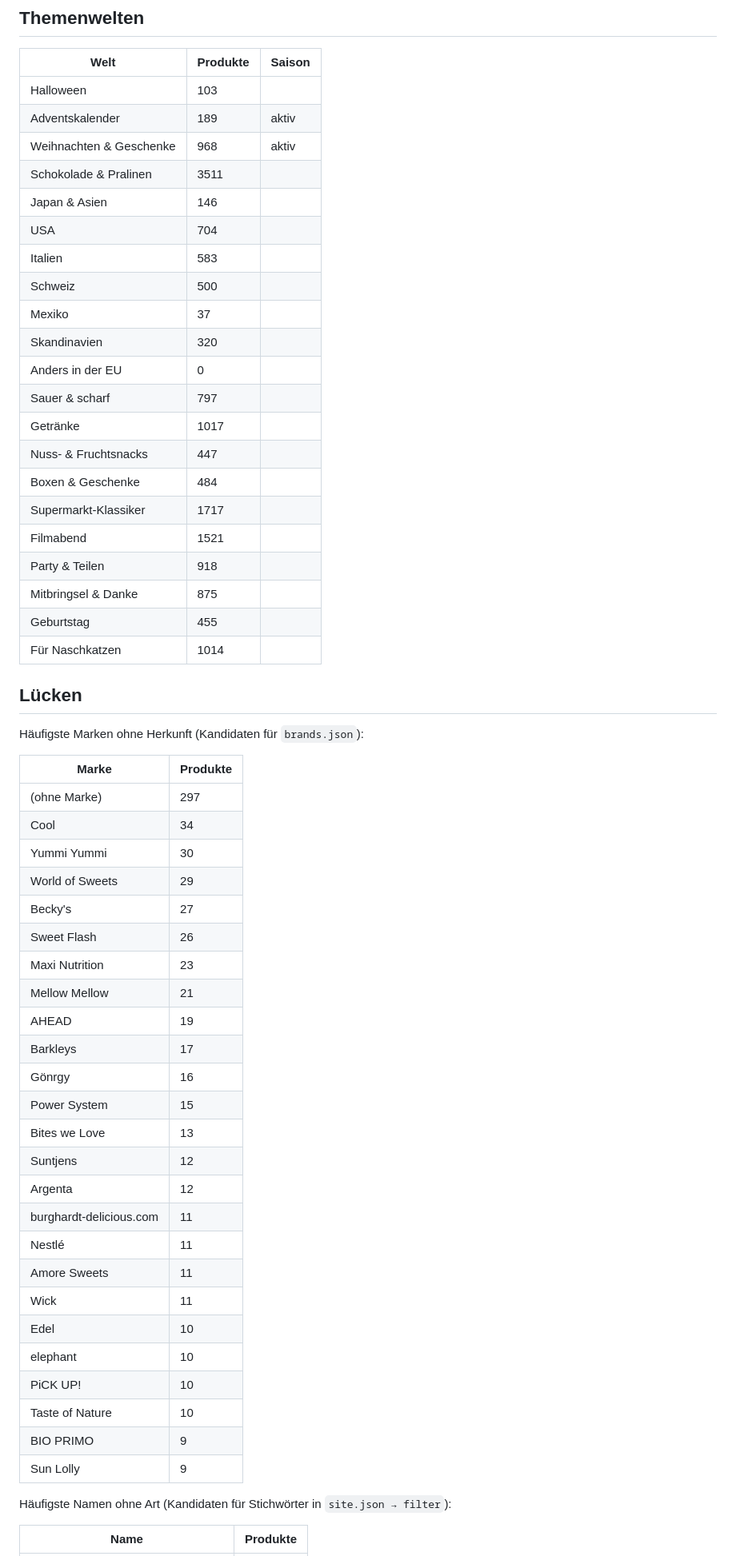
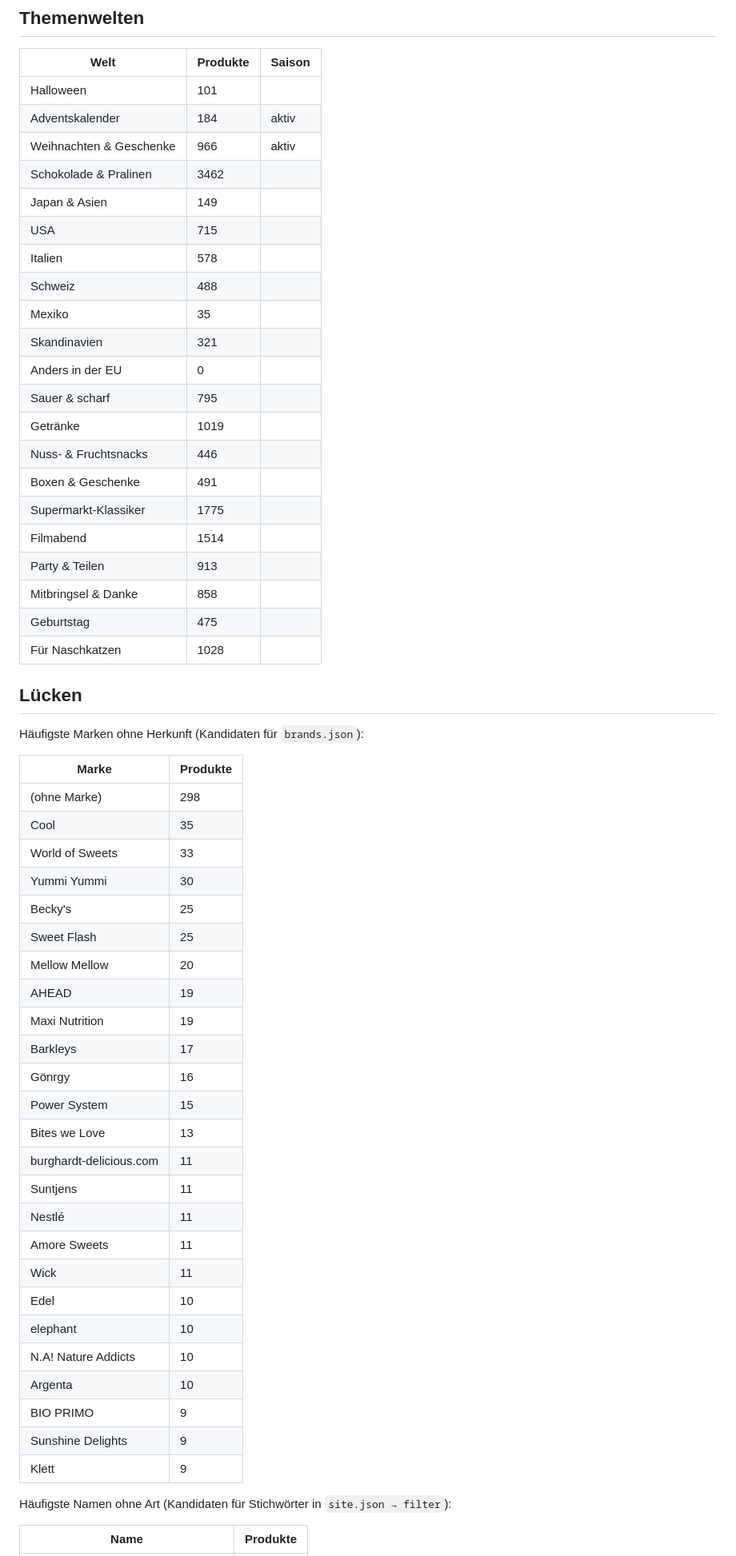
Before and after one commit to keluga/Naschpass_de, a Markdown page: SORTIMENT.md, the part around one of its changes. Shown at 80% size. Rendered like a GitHub page.

```diff
--- a/SORTIMENT.md
+++ b/SORTIMENT.md
@@ -59,58 +59,58 @@ Automatisch aus `/sortiment.json` (nächtliche Action, `tools/sortiment_md.py`).
 ## Themenwelten
 | Welt | Produkte | Saison |
 | --- | --- | --- |
-| Halloween | 103 |  |
-| Adventskalender | 189 | aktiv |
-| Weihnachten & Geschenke | 968 | aktiv |
-| Schokolade & Pralinen | 3511 |  |
-| Japan & Asien | 146 |  |
-| USA | 704 |  |
-| Italien | 583 |  |
-| Schweiz | 500 |  |
-| Mexiko | 37 |  |
-| Skandinavien | 320 |  |
+| Halloween | 101 |  |
+| Adventskalender | 184 | aktiv |
+| Weihnachten & Geschenke | 966 | aktiv |
+| Schokolade & Pralinen | 3462 |  |
+| Japan & Asien | 149 |  |
+| USA | 715 |  |
+| Italien | 578 |  |
+| Schweiz | 488 |  |
+| Mexiko | 35 |  |
+| Skandinavien | 321 |  |
 | Anders in der EU | 0 |  |
-| Sauer & scharf | 797 |  |
-| Getränke | 1017 |  |
-| Nuss- & Fruchtsnacks | 447 |  |
-| Boxen & Geschenke | 484 |  |
-| Supermarkt-Klassiker | 1717 |  |
-| Filmabend | 1521 |  |
-| Party & Teilen | 918 |  |
-| Mitbringsel & Danke | 875 |  |
-| Geburtstag | 455 |  |
-| Für Naschkatzen | 1014 |  |
+| Sauer & scharf | 795 |  |
+| Getränke | 1019 |  |
+| Nuss- & Fruchtsnacks | 446 |  |
+| Boxen & Geschenke | 491 |  |
+| Supermarkt-Klassiker | 1775 |  |
+| Filmabend | 1514 |  |
+| Party & Teilen | 913 |  |
+| Mitbringsel & Danke | 858 |  |
+| Geburtstag | 475 |  |
+| Für Naschkatzen | 1028 |  |
 
 ## Lücken
 Häufigste Marken ohne Herkunft (Kandidaten für `brands.json`):
 
 | Marke | Produkte |
 | --- | --- |
-| (ohne Marke) | 297 |
-| Cool | 34 |
+| (ohne Marke) | 298 |
+| Cool | 35 |
+| World of Sweets | 33 |
 | Yummi Yummi | 30 |
-| World of Sweets | 29 |
-| Becky's | 27 |
-| Sweet Flash | 26 |
-| Maxi Nutrition | 23 |
-| Mellow Mellow | 21 |
+| Becky's | 25 |
+| Sweet Flash | 25 |
+| Mellow Mellow | 20 |
 | AHEAD | 19 |
+| Maxi Nutrition | 19 |
 | Barkleys | 17 |
 | Gönrgy | 16 |
 | Power System | 15 |
 | Bites we Love | 13 |
-| Suntjens | 12 |
-| Argenta | 12 |
 | burghardt-delicious.com | 11 |
+| Suntjens | 11 |
 | Nestlé | 11 |
 | Amore Sweets | 11 |
 | Wick | 11 |
 | Edel | 10 |
 | elephant | 10 |
-| PiCK UP! | 10 |
-| Taste of Nature | 10 |
+| N.A! Nature Addicts | 10 |
+| Argenta | 10 |
 | BIO PRIMO | 9 |
-| Sun Lolly | 9 |
+| Sunshine Delights | 9 |
+| Klett | 9 |
 
 Häufigste Namen ohne Art (Kandidaten für Stichwörter in `site.json → filter`):
 
```
Also changed, not shown: other parts of SORTIMENT.md (+47 -47 lines).
